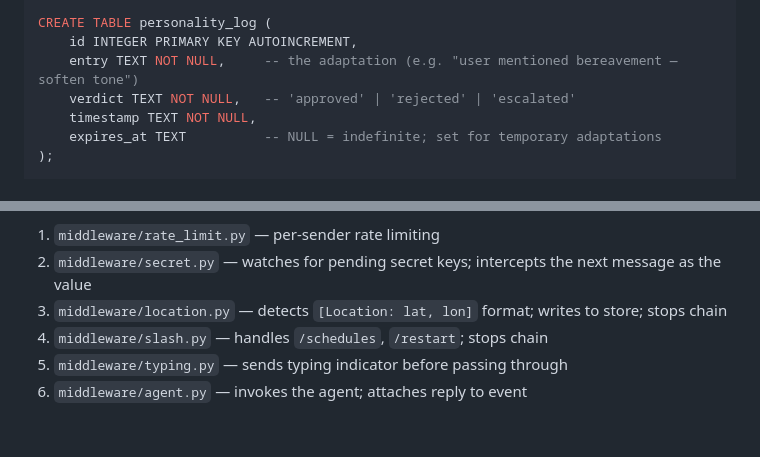
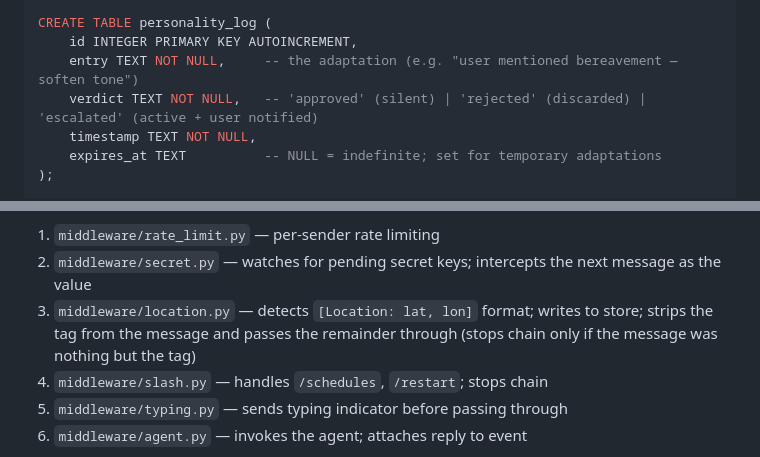
Before and after one commit to awfulwoman/awfulclaw, a Markdown page: docs/REIMPLEMENTATION_PLAN.md, 2 parts joined by grey strips. GitHub-like rendering; blank space fills up the shorter version.

```diff
--- a/docs/REIMPLEMENTATION_PLAN.md
+++ b/docs/REIMPLEMENTATION_PLAN.md
@@ -196,7 +196,7 @@ CREATE TABLE kv (
 CREATE TABLE personality_log (
     id INTEGER PRIMARY KEY AUTOINCREMENT,
     entry TEXT NOT NULL,     -- the adaptation (e.g. "user mentioned bereavement — soften tone")
-    verdict TEXT NOT NULL,   -- 'approved' | 'rejected' | 'escalated'
+    verdict TEXT NOT NULL,   -- 'approved' (silent) | 'rejected' (discarded) | 'escalated' (active + user notified)
     timestamp TEXT NOT NULL,
     expires_at TEXT          -- NULL = indefinite; set for temporary adaptations
 );
@@ -345,7 +345,7 @@ class Middleware(Protocol):
 **Built-in middleware (in order):**
 1. `middleware/rate_limit.py` — per-sender rate limiting
 2. `middleware/secret.py` — watches for pending secret keys; intercepts the next message as the value
-3. `middleware/location.py` — detects `[Location: lat, lon]` format; writes to store; stops chain
+3. `middleware/location.py` — detects `[Location: lat, lon]` format; writes to store; strips the tag from the message and passes the remainder through (stops chain only if the message was nothing but the tag)
 4. `middleware/slash.py` — handles `/schedules`, `/restart`; stops chain
 5. `middleware/typing.py` — sends typing indicator before passing through
 6. `middleware/agent.py` — invokes the agent; attaches reply to event
```
Also changed, not shown: docs/PHILOSOPHY.md (+4 -4 lines).
